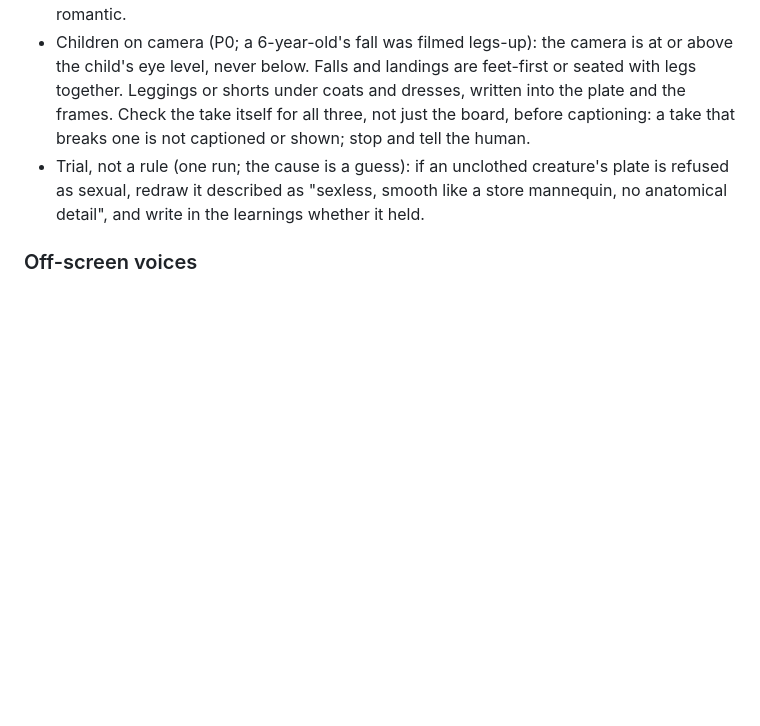
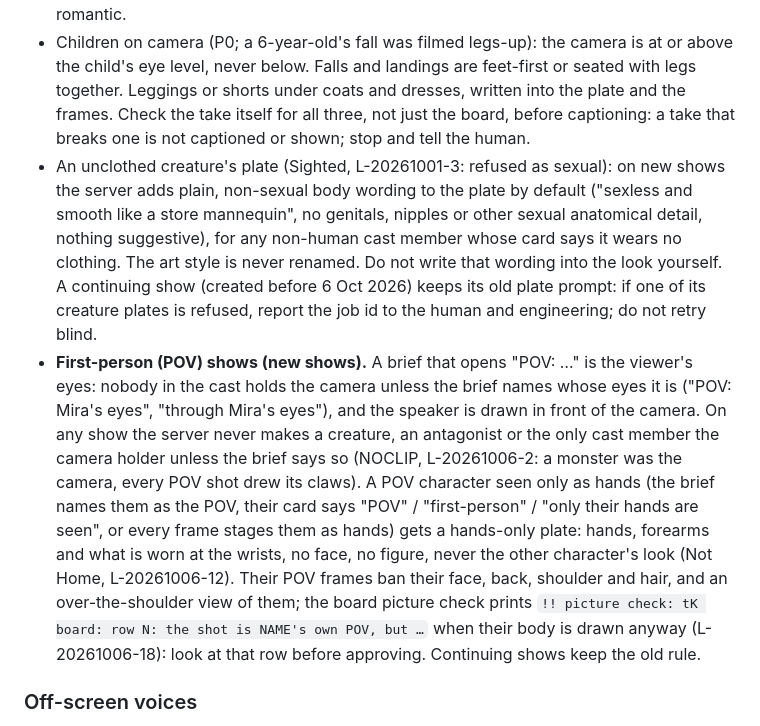
Before and after one commit to DreamFlux-Workspace/fictora-content-creation, a Markdown page: docs/content-ops/runbook.md, the part around the change. Drawn GitHub-style; blank space fills up the shorter version.

Commit message:
docs(kit): creature body wording and POV staging are automatic on new shows (L-20261001-3, L-20261006-2/-12/-18)
Co-Authored-By: Claude Opus 5.5 (1M context) <noreply@anthropic.com>

```diff
--- a/docs/content-ops/runbook.md
+++ b/docs/content-ops/runbook.md
@@ -220,7 +220,8 @@ Repurposing an episode (a new idea on an episode already authored): update its t
 - A plate or board with a child may be refused by image moderation more often. Report the refusal to the human with the job id; do not retry blind.
 - The one hard line: never romantic, sexual, suggestive or fan-service framing of any character under 18, and never a romance arc for them (no love interest, crush, dating, or someone else's romance aimed at them). The server rejects a breach as `minor_in_romance_arc`. A child is also never in a romantic, sexual or intimate scene, not even as a bystander (producer rule, 1 Oct 2026): the server refuses a beat or frame with someone under 18 on screen and intimate staging as `minor_in_intimate_scene` (authoring, spine edits, boards, estimate, film; nothing paid), and the kit names the scene, the child and the fix: move the child out of that shot, or change the scene. Never age the child up to keep it. PG staging (no kissing, embracing or face contact) applies to everyone. Asked for a minor in a romance, say no and offer the character at 18+ or the relationship as non-romantic.
 - Children on camera (P0; a 6-year-old's fall was filmed legs-up): the camera is at or above the child's eye level, never below. Falls and landings are feet-first or seated with legs together. Leggings or shorts under coats and dresses, written into the plate and the frames. Check the take itself for all three, not just the board, before captioning: a take that breaks one is not captioned or shown; stop and tell the human.
-- Trial, not a rule (one run; the cause is a guess): if an unclothed creature's plate is refused as sexual, redraw it described as "sexless, smooth like a store mannequin, no anatomical detail", and write in the learnings whether it held.
+- An unclothed creature's plate (Sighted, L-20261001-3: refused as sexual): on new shows the server adds plain, non-sexual body wording to the plate by default ("sexless and smooth like a store mannequin", no genitals, nipples or other sexual anatomical detail, nothing suggestive), for any non-human cast member whose card says it wears no clothing. The art style is never renamed. Do not write that wording into the look yourself. A continuing show (created before 6 Oct 2026) keeps its old plate prompt: if one of its creature plates is refused, report the job id to the human and engineering; do not retry blind.
+- **First-person (POV) shows (new shows).** A brief that opens "POV: …" is the viewer's eyes: nobody in the cast holds the camera unless the brief names whose eyes it is ("POV: Mira's eyes", "through Mira's eyes"), and the speaker is drawn in front of the camera. On any show the server never makes a creature, an antagonist or the only cast member the camera holder unless the brief says so (NOCLIP, L-20261006-2: a monster was the camera, every POV shot drew its claws). A POV character seen only as hands (the brief names them as the POV, their card says "POV" / "first-person" / "only their hands are seen", or every frame stages them as hands) gets a hands-only plate: hands, forearms and what is worn at the wrists, no face, no figure, never the other character's look (Not Home, L-20261006-12). Their POV frames ban their face, back, shoulder and hair, and an over-the-shoulder view of them; the board picture check prints `!! picture check: tK board: row N: the shot is NAME's own POV, but …` when their body is drawn anyway (L-20261006-18): look at that row before approving. Continuing shows keep the old rule.
 
 ### Off-screen voices
 
```
Also changed, not shown: 2 other files.
